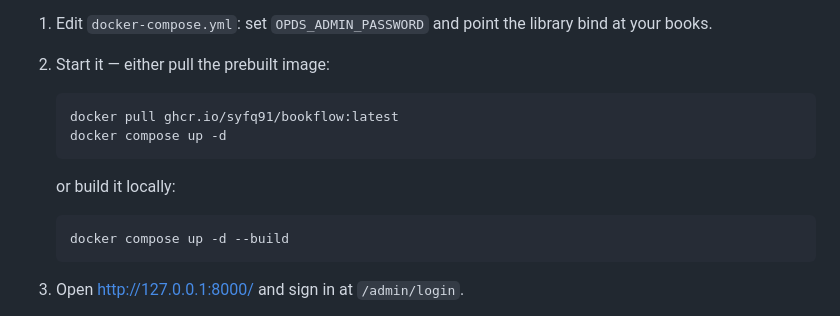
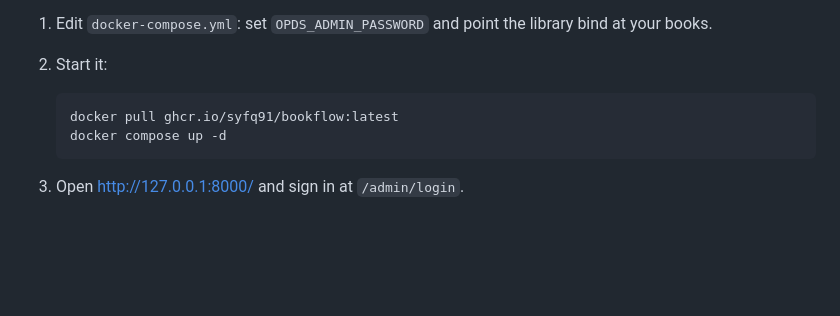
Before and after one commit to syfq91/bookflow, a Markdown page: README.md, the part around one of its changes. GitHub-like rendering; blank space fills up the shorter version.

Commit message:
Revise Quick start instructions in README.md
Updated the Quick start section to simplify Docker instructions and added details for bare metal installation.

````diff
--- a/README.md
+++ b/README.md
@@ -11,17 +12,11 @@ reading-position sync.
 
 1. Edit `docker-compose.yml`: set `OPDS_ADMIN_PASSWORD` and point the
    library bind at your books.
-2. Start it — either pull the prebuilt image:
+2. Start it:
 
    ```bash
    docker pull ghcr.io/syfq91/bookflow:latest
    docker compose up -d
-   ```
-
-   or build it locally:
-
-   ```bash
-   docker compose up -d --build
    ```
 
 3. Open <http://127.0.0.1:8000/> and sign in at `/admin/login`.
````
Also changed, not shown: other parts of README.md (+6 -2 lines).
